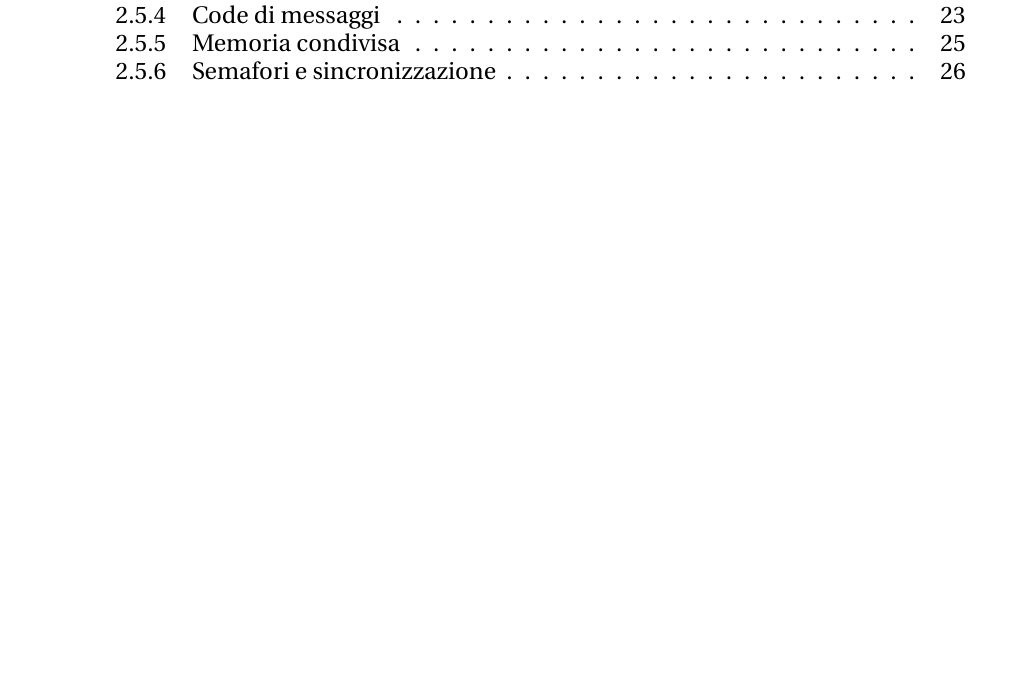
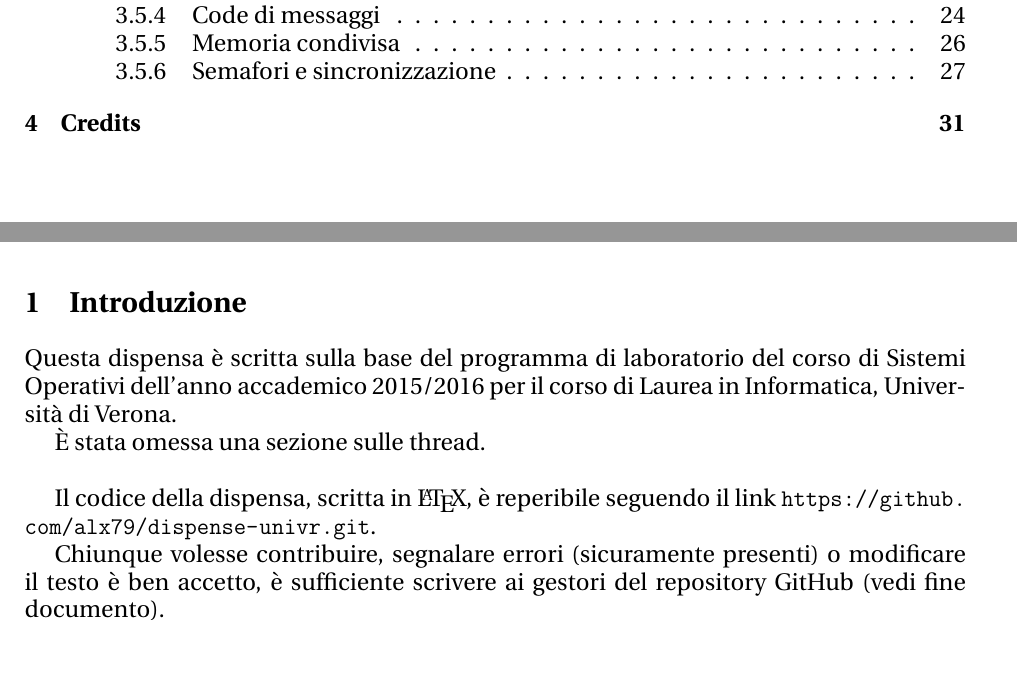
Before and after one commit to sentientmachin3/dispense-info-univr, a LaTeX document (sistemi-operativi-lab.tex): part of page 3 of 32 before the commit and two parts of pages 3 and 4 of 34 after it, the two joined at a grey line, cut so that both start at the same text. Compiled offline with pdfLaTeX.

Commit message:
Aggiornata sistemi-op

```diff
--- a/Sistemi.tex
+++ b/sistemi-operativi-lab.tex
@@ -19,6 +18,16 @@
 \tableofcontents
 \newpage
 \pagenumbering{arabic}
+
+\section{Introduzione}
+Questa dispensa è scritta sulla base del programma di laboratorio del corso di Sistemi Operativi dell'anno accademico 2015/2016 per il corso di Laurea in Informatica, Università di Verona.
+
+È stata omessa una sezione sulle thread.\\
+
+Il codice della dispensa, scritta in \LaTeX, è reperibile seguendo il link \url{https://github.com/alx79/dispense-univr.git}.
+
+Chiunque volesse contribuire, segnalare errori (sicuramente presenti) o modificare il testo è ben accetto, è sufficiente scrivere ai gestori del repository GitHub (vedi fine documento).
+
 
 \section{Shell UNIX}
 \subsection{Introduzione}
```
Also changed, not shown: README.md, sistemi-operativi-lab.tex (9 more changed lines).
